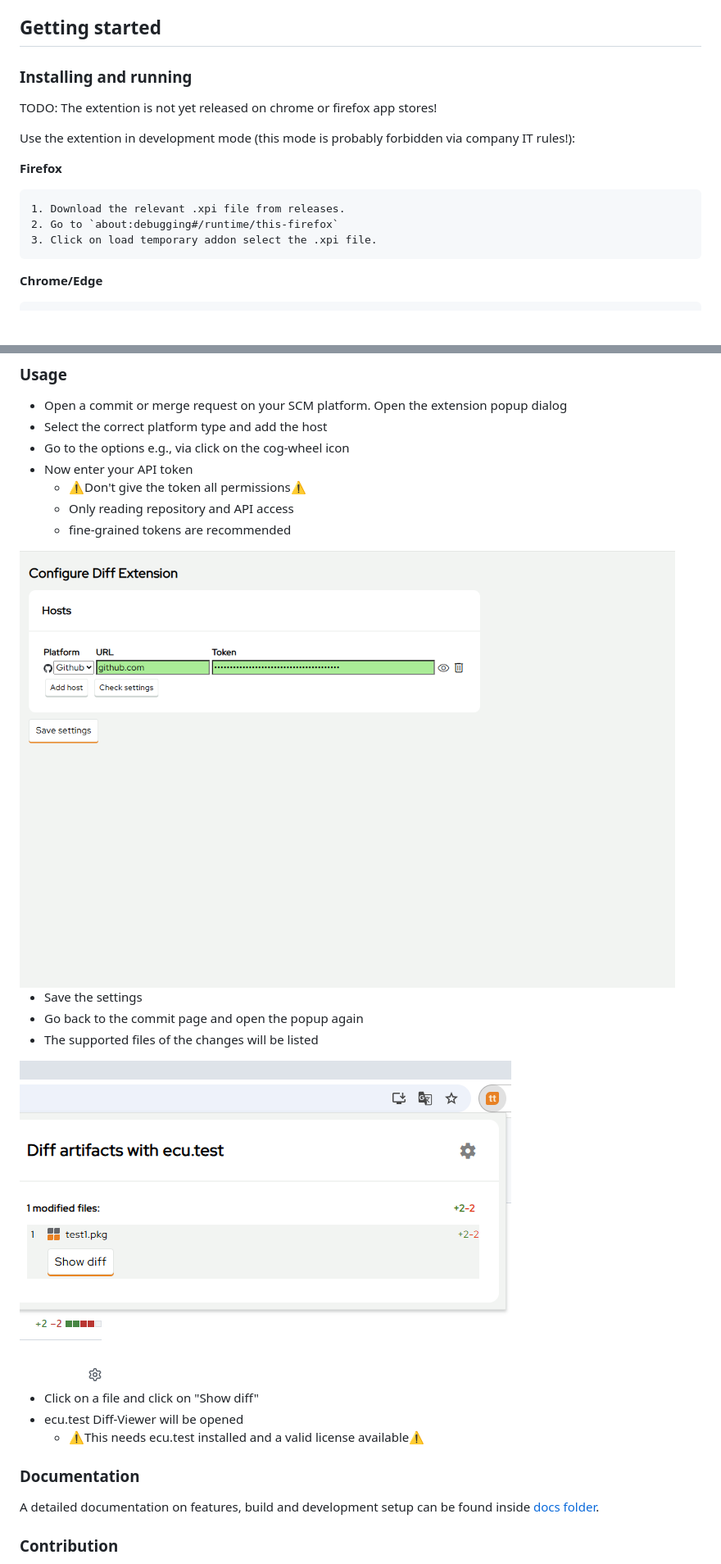
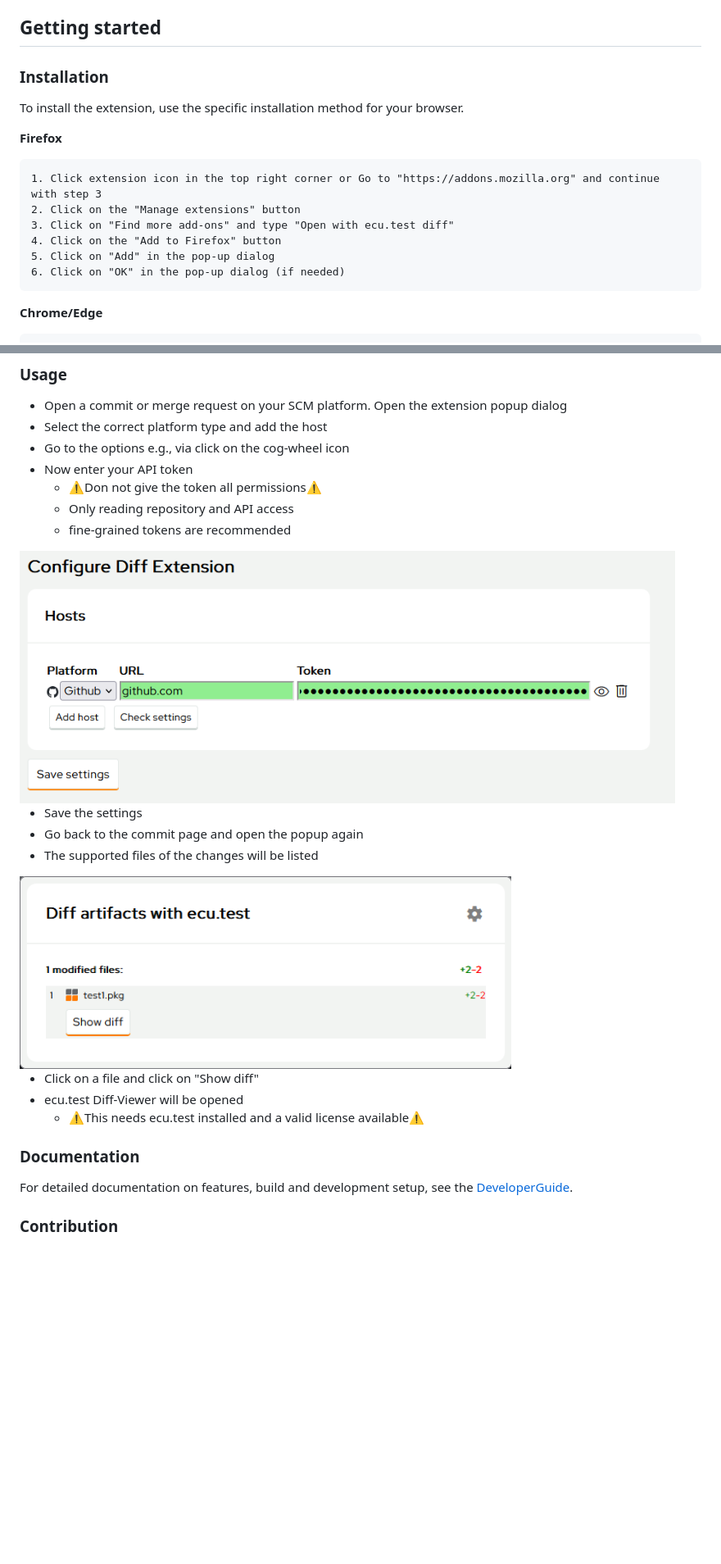
Before and after one commit to tracetronic/ecu.test-diff, a Markdown page: README.md, 2 parts joined by grey strips. Shown: that part at 82% size. Drawn GitHub-style; blank space fills up the shorter version.

Commit message:
Add Firefox installation information (#5)

```diff
--- a/README.md
+++ b/README.md
@@ -36,17 +38,18 @@ Detected file extensions
 
 ## Getting started
 
-### Installing and running
+### Installation
 
-TODO: The extention is not yet released on chrome or firefox app stores!
-
-Use the extention in development mode (this mode is probably forbidden via company IT rules!):
+To install the extension, use the specific installation method for your browser.
 
 **Firefox**
 
-    1. Download the relevant .xpi file from releases.
-    2. Go to `about:debugging#/runtime/this-firefox`
-    3. Click on load temporary addon select the .xpi file.
+    1. Click extension icon in the top right corner or Go to "https://addons.mozilla.org" and continue with step 3
+    2. Click on the "Manage extensions" button
+    3. Click on "Find more add-ons" and type "Open with ecu.test diff"
+    4. Click on the "Add to Firefox" button
+    5. Click on "Add" in the pop-up dialog
+    6. Click on "OK" in the pop-up dialog (if needed)
 
 **Chrome/Edge**
 
@@ -64,17 +67,17 @@ You are good to go! You can also pin the extension to the toolbar for easy acces
 - Select the correct platform type and add the host
 - Go to the options e.g., via click on the cog-wheel icon
 - Now enter your API token
-  - ⚠️Don't give the token all permissions⚠️
+  - ⚠️Don not give the token all permissions⚠️
   - Only reading repository and API access
   - fine-grained tokens are recommended
 
-<img src="./docs/images/chrome/configuration.png" alt="Configuration" width="800"/>
+<img src="./docs/images/firefox/configuration.png" alt="Configuration" width="800"/>
 
 - Save the settings
 - Go back to the commit page and open the popup again
 - The supported files of the changes will be listed
 
-<img src="./docs/images/chrome/dialog.png" alt="Configuration" width="600"/>
+<img src="./docs/images/firefox/dialog.png" alt="Configuration" width="600"/>
 
 - Click on a file and click on "Show diff"
 - ecu.test Diff-Viewer will be opened
@@ -82,7 +85,7 @@ You are good to go! You can also pin the extension to the toolbar for easy acces
 
 ### Documentation
 
-A detailed documentation on features, build and development setup can be found inside [docs folder](./docs/DeveloperGuide.md).
+For detailed documentation on features, build and development setup, see the [DeveloperGuide](./docs/DeveloperGuide.md).
 
 ### Contribution
 
```
Also changed, not shown: other parts of README.md (+5 -3 lines).
